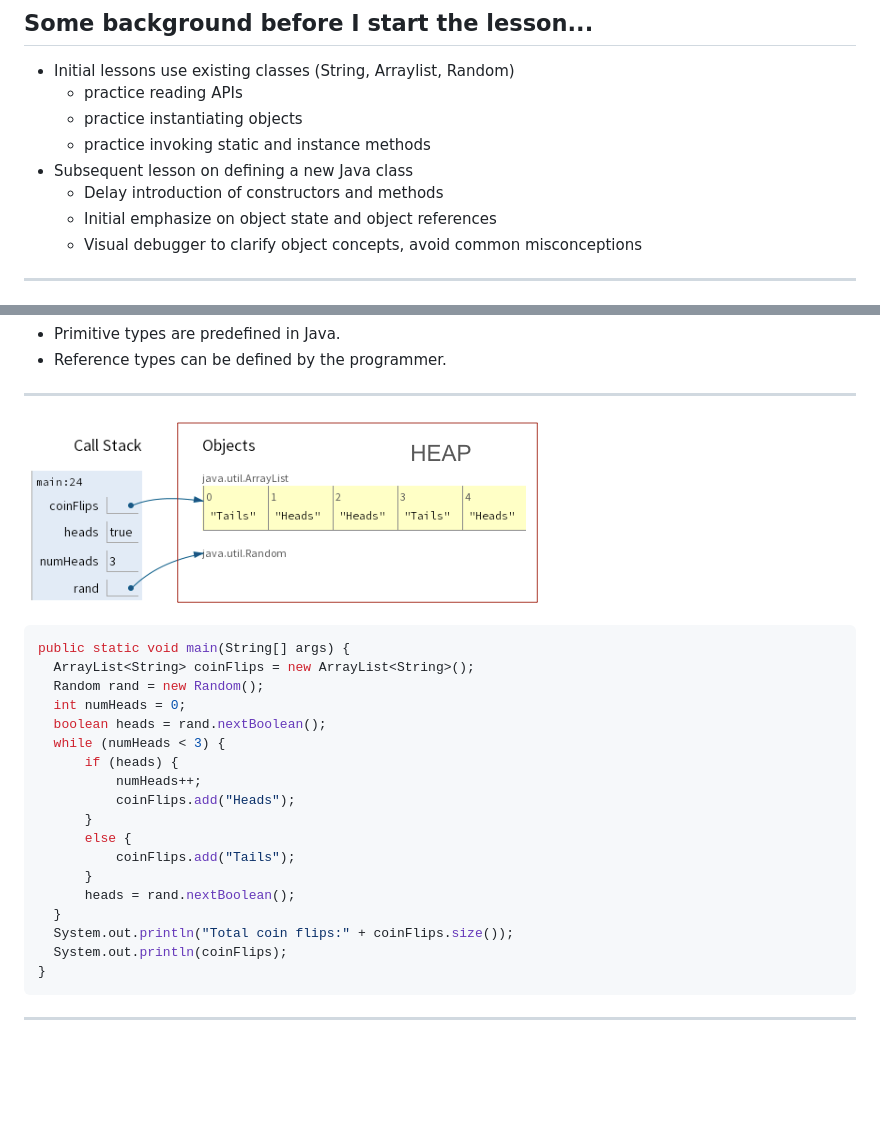
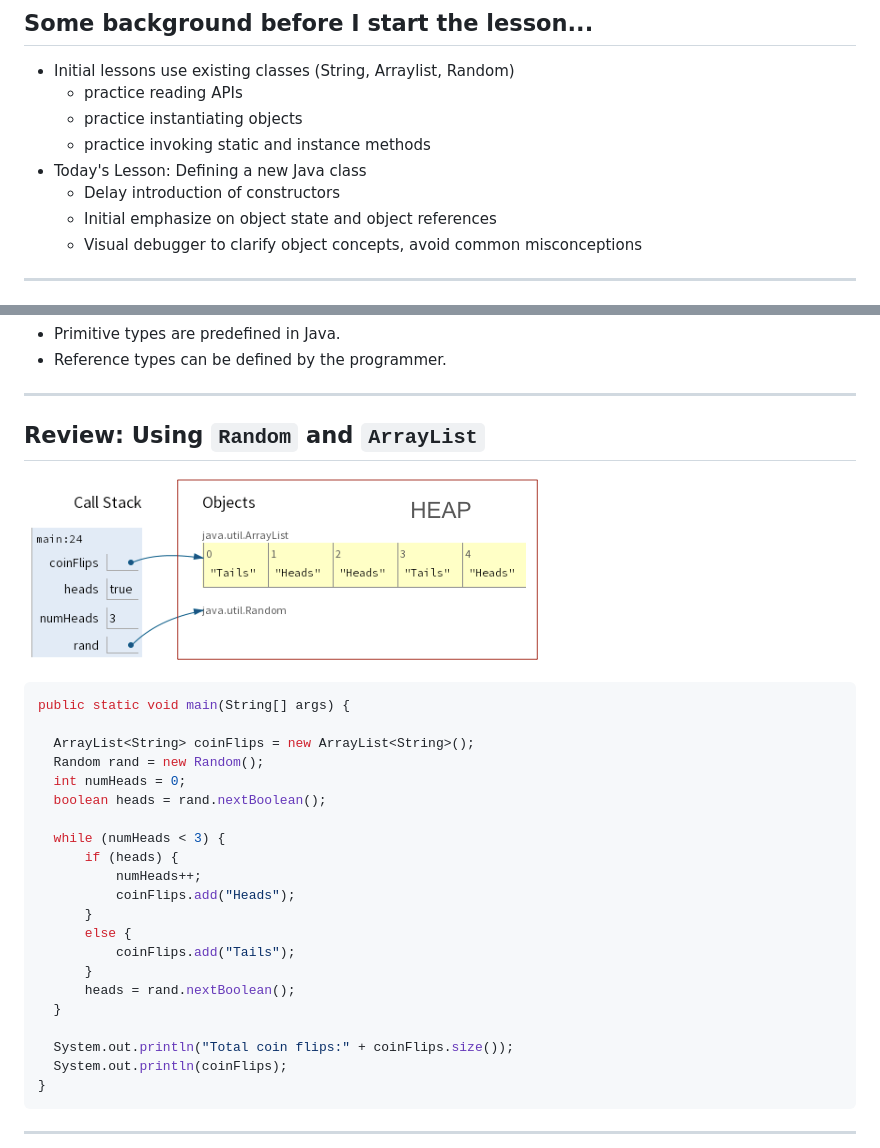
Before and after one commit to linda-seiter/intro-to-objects, a Markdown page: README.md, 2 parts joined by grey strips. Drawn GitHub-style; blank space fills up the shorter version.

````diff
--- a/README.md
+++ b/README.md
@@ -9,8 +9,8 @@ auto-scaling: code
   - practice reading APIs
   - practice instantiating objects
   - practice invoking static and instance methods
-- Subsequent lesson on defining a new Java class
-  - Delay introduction of constructors and methods
+- Today's Lesson: Defining a new Java class
+  - Delay introduction of constructors
   - Initial emphasize on object state and object references
   - Visual debugger to clarify object concepts, avoid common misconceptions
 
@@ -45,14 +45,18 @@ access/modify state)
 
 ---
 
-![bg right](img/coinflip.png)
+## Review: Using `Random` and `ArrayList`
+
+![bg right 70%](img/coinflip.png)
 
 ```java
 public static void main(String[] args) {
+
   ArrayList<String> coinFlips = new ArrayList<String>();
   Random rand = new Random();
   int numHeads = 0;
   boolean heads = rand.nextBoolean();
+
   while (numHeads < 3) {
       if (heads) {
           numHeads++;
@@ -63,6 +67,7 @@ public static void main(String[] args) {
       }
       heads = rand.nextBoolean();
   }
+
   System.out.println("Total coin flips:" + coinFlips.size());
   System.out.println(coinFlips);
 }
````
Also changed, not shown: other parts of README.md (+4 -4 lines).
